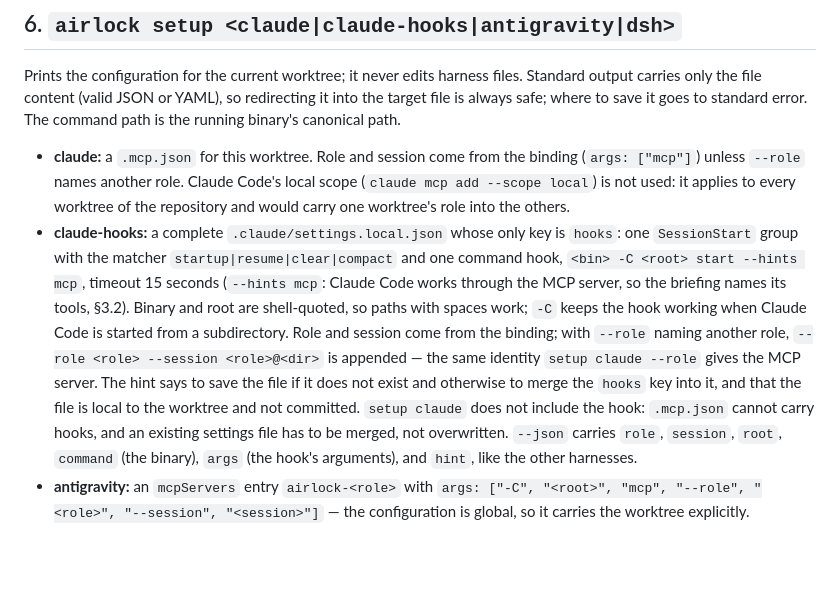
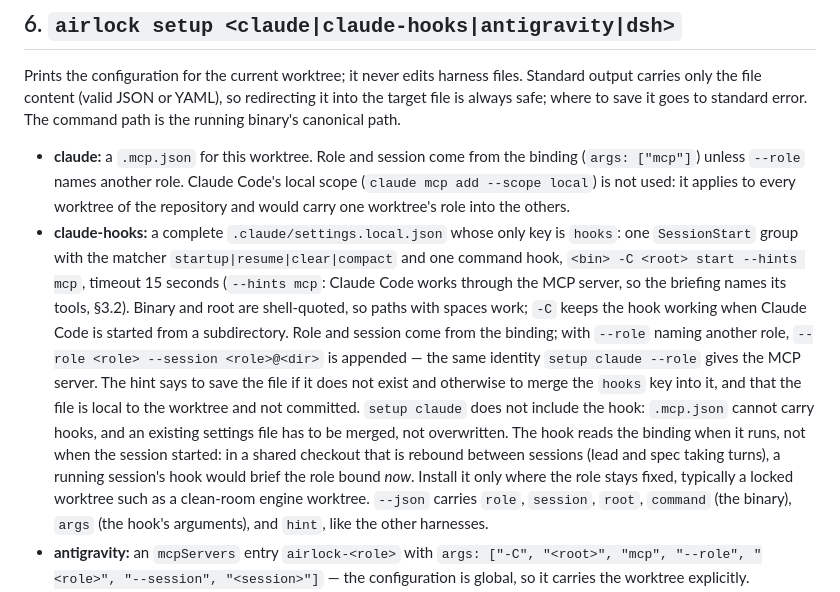
Before and after one commit to Pappet/airlock, a Markdown page: docs/spec/06_onboarding.md, the part around the change. GitHub-like rendering; blank space fills up the shorter version.

```diff
--- a/docs/spec/06_onboarding.md
+++ b/docs/spec/06_onboarding.md
@@ -130,7 +130,7 @@ Airlock calls `git` here only to inspect the setup; it still never uses git to l
 Prints the configuration for the current worktree; it never edits harness files. Standard output carries only the file content (valid JSON or YAML), so redirecting it into the target file is always safe; where to save it goes to standard error. The command path is the running binary's canonical path.
 
 - **claude:** a `.mcp.json` for this worktree. Role and session come from the binding (`args: ["mcp"]`) unless `--role` names another role. Claude Code's local scope (`claude mcp add --scope local`) is not used: it applies to every worktree of the repository and would carry one worktree's role into the others.
-- **claude-hooks:** a complete `.claude/settings.local.json` whose only key is `hooks`: one `SessionStart` group with the matcher `startup|resume|clear|compact` and one command hook, `<bin> -C <root> start --hints mcp`, timeout 15 seconds (`--hints mcp`: Claude Code works through the MCP server, so the briefing names its tools, §3.2). Binary and root are shell-quoted, so paths with spaces work; `-C` keeps the hook working when Claude Code is started from a subdirectory. Role and session come from the binding; with `--role` naming another role, `--role <role> --session <role>@<dir>` is appended — the same identity `setup claude --role` gives the MCP server. The hint says to save the file if it does not exist and otherwise to merge the `hooks` key into it, and that the file is local to the worktree and not committed. `setup claude` does not include the hook: `.mcp.json` cannot carry hooks, and an existing settings file has to be merged, not overwritten. `--json` carries `role`, `session`, `root`, `command` (the binary), `args` (the hook's arguments), and `hint`, like the other harnesses.
+- **claude-hooks:** a complete `.claude/settings.local.json` whose only key is `hooks`: one `SessionStart` group with the matcher `startup|resume|clear|compact` and one command hook, `<bin> -C <root> start --hints mcp`, timeout 15 seconds (`--hints mcp`: Claude Code works through the MCP server, so the briefing names its tools, §3.2). Binary and root are shell-quoted, so paths with spaces work; `-C` keeps the hook working when Claude Code is started from a subdirectory. Role and session come from the binding; with `--role` naming another role, `--role <role> --session <role>@<dir>` is appended — the same identity `setup claude --role` gives the MCP server. The hint says to save the file if it does not exist and otherwise to merge the `hooks` key into it, and that the file is local to the worktree and not committed. `setup claude` does not include the hook: `.mcp.json` cannot carry hooks, and an existing settings file has to be merged, not overwritten. The hook reads the binding when it runs, not when the session started: in a shared checkout that is rebound between sessions (lead and spec taking turns), a running session's hook would brief the role bound *now*. Install it only where the role stays fixed, typically a locked worktree such as a clean-room engine worktree. `--json` carries `role`, `session`, `root`, `command` (the binary), `args` (the hook's arguments), and `hint`, like the other harnesses.
 - **antigravity:** an `mcpServers` entry `airlock-<role>` with `args: ["-C", "<root>", "mcp", "--role", "<role>", "--session", "<session>"]` — the configuration is global, so it carries the worktree explicitly.
 - **dsh:** a complete patch overlay file (YAML) with one `@deepseek-ai/dsh-mcp-client` row using `-C <root>`, plus the launch command as a comment: `dsh web --patch <file> --port 0`. One overlay per role keeps one role per DSH instance.
 
```
Also changed, not shown: docs/walkthroughs/quickstart.md (+1 -1 lines).
